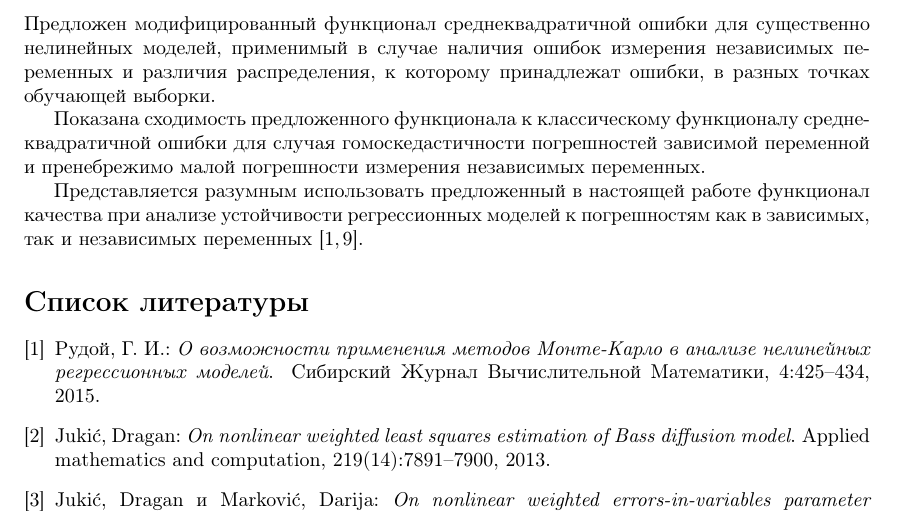
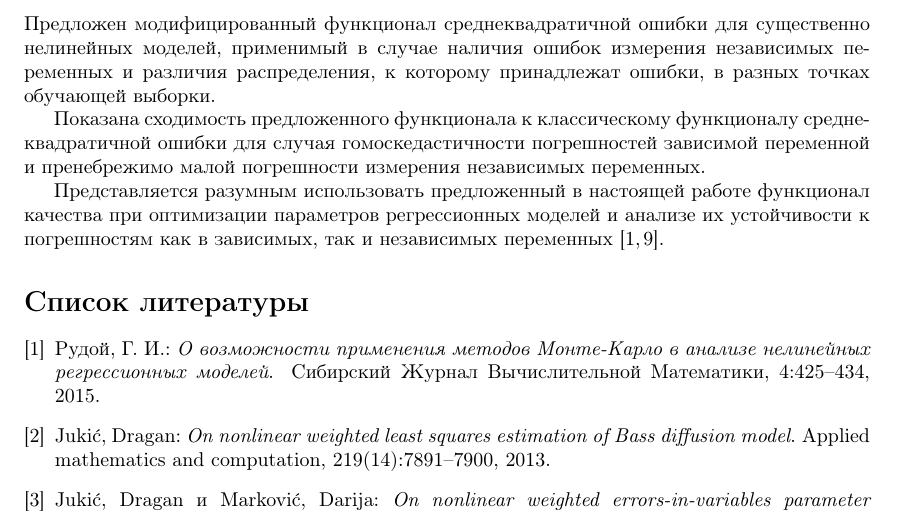
Before and after one commit to 0xd34df00d/RefractOptics, a LaTeX paper (doc/Rudoy2014LevMar.tex): part of page 12 of 12, cut so that both start at the same text. Compiled offline with pdfLaTeX.

Commit message:
[2014LevMar] Conclusion fixes.

```diff
--- a/doc/Rudoy2014LevMar.tex
+++ b/doc/Rudoy2014LevMar.tex
@@ -804,9 +804,10 @@ $k \in \{ 0.5, 0.6, 0.7, 0.8, 0.9, 1.0, 1.2, 1.4, 2, 3, \dots, 9 \}$.
 зависимой переменной и пренебрежимо малой погрешности измерения независимых
 переменных.
 
-Представляется разумным использовать предложенный в настоящей
-работе функционал качества при анализе устойчивости регрессионных моделей к
-погрешностям как в зависимых, так и независимых переменных\cite{Rudoy15MonteCarlo,Rudoy16StabilityAnalysis}.
+Представляется разумным использовать предложенный в настоящей работе функционал
+качества при оптимизации параметров регрессионных моделей и анализе их
+устойчивости к погрешностям как в зависимых, так и независимых
+переменных\cite{Rudoy15MonteCarlo,Rudoy16StabilityAnalysis}.
 
 \FloatBarrier
 
```
